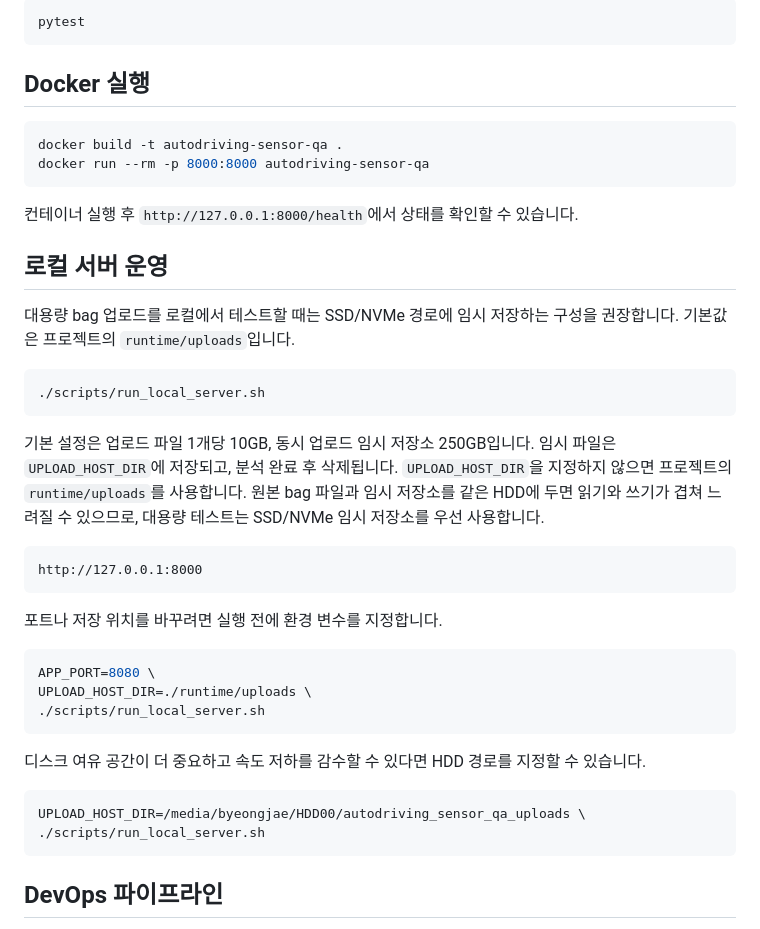
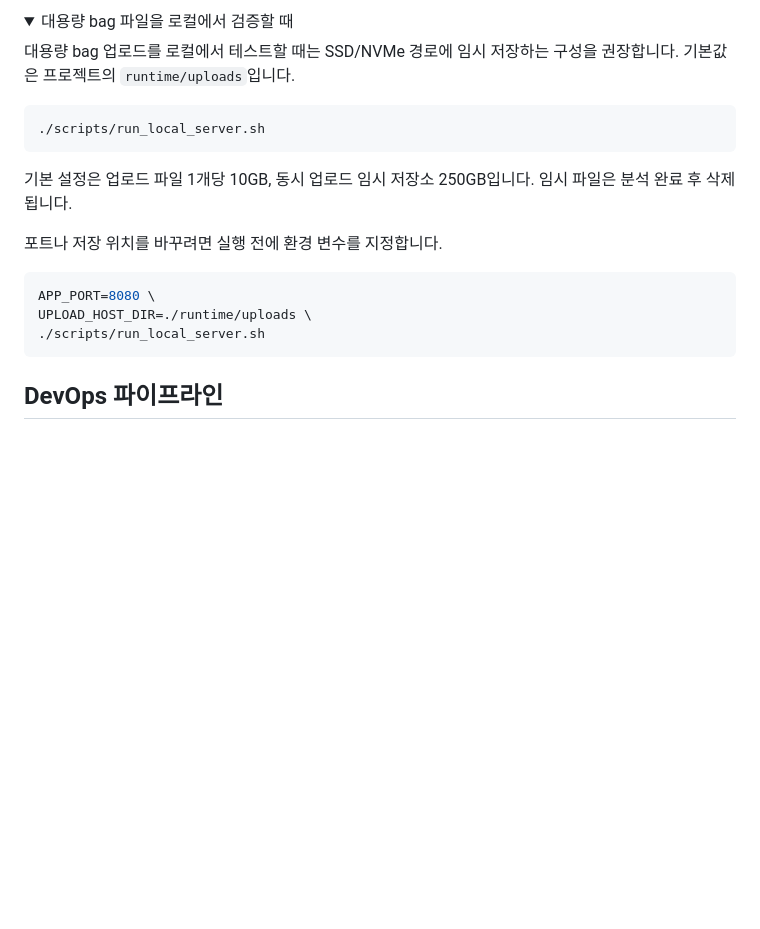
Before and after one commit to Donok53/autodriving_dataset_QA_dashboard, a Markdown page: README.md, the part around one of its changes. GitHub-like rendering; folded sections open; blank space fills up the shorter version.

Commit message:
README 실행 방법 단순화

````diff
--- a/README.md
+++ b/README.md
@@ -105,17 +105,5 @@ uvicorn app.main:app --host 0.0.0.0 --port 8001
-```bash
-pytest
-```
-
-## Docker 실행
-
-```bash
-docker build -t autodriving-sensor-qa .
-docker run --rm -p 8000:8000 autodriving-sensor-qa
-```
-
-컨테이너 실행 후 `http://127.0.0.1:8000/health`에서 상태를 확인할 수 있습니다.
-
-## 로컬 서버 운영
+<details>
+<summary>대용량 bag 파일을 로컬에서 검증할 때</summary>
 
 대용량 bag 업로드를 로컬에서 테스트할 때는 SSD/NVMe 경로에 임시 저장하는 구성을 권장합니다. 기본값은 프로젝트의 `runtime/uploads`입니다.
 
@@ -123,12 +111,7 @@ docker run --rm -p 8000:8000 autodriving-sensor-qa
 ./scripts/run_local_server.sh
 ```
 
-기본 설정은 업로드 파일 1개당 10GB, 동시 업로드 임시 저장소 250GB입니다.
-임시 파일은 `UPLOAD_HOST_DIR`에 저장되고, 분석 완료 후 삭제됩니다. `UPLOAD_HOST_DIR`을 지정하지 않으면 프로젝트의 `runtime/uploads`를 사용합니다. 원본 bag 파일과 임시 저장소를 같은 HDD에 두면 읽기와 쓰기가 겹쳐 느려질 수 있으므로, 대용량 테스트는 SSD/NVMe 임시 저장소를 우선 사용합니다.
-
-```text
-http://127.0.0.1:8000
-```
+기본 설정은 업로드 파일 1개당 10GB, 동시 업로드 임시 저장소 250GB입니다. 임시 파일은 분석 완료 후 삭제됩니다.
 
 포트나 저장 위치를 바꾸려면 실행 전에 환경 변수를 지정합니다.
 
@@ -138,12 +121,7 @@ UPLOAD_HOST_DIR=./runtime/uploads \
 ./scripts/run_local_server.sh
 ```
 
-디스크 여유 공간이 더 중요하고 속도 저하를 감수할 수 있다면 HDD 경로를 지정할 수 있습니다.
-
-```bash
-UPLOAD_HOST_DIR=/media/byeongjae/HDD00/autodriving_sensor_qa_uploads \
-./scripts/run_local_server.sh
-```
+</details>
 
 ## DevOps 파이프라인
 
````
Also changed, not shown: other parts of README.md (+51 -51 lines).
